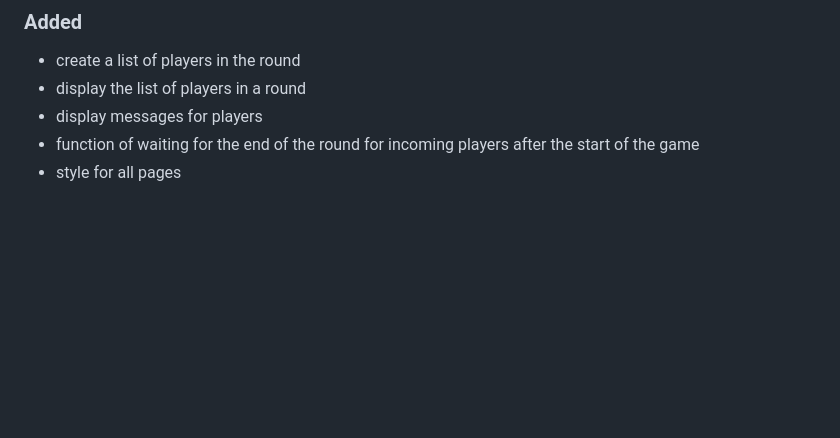
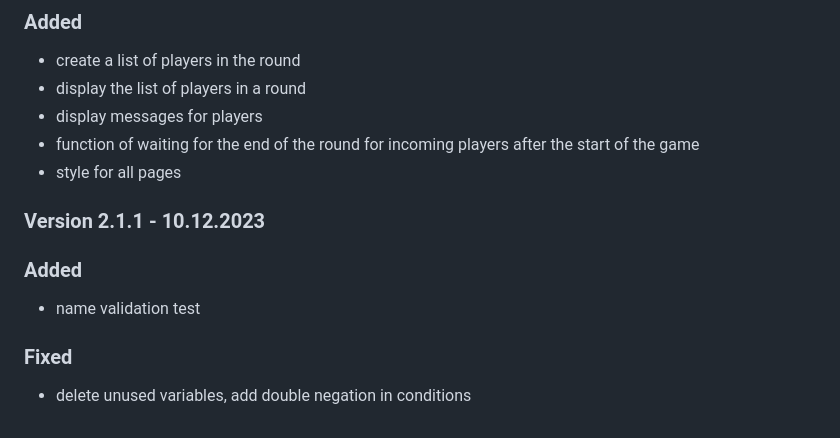
Before and after one commit to sqlzzy/socket-express-server, a Markdown page: CHANGELOG.md, the part around the change. GitHub-like rendering; blank space fills up the shorter version.

Commit message:
Update CHANGELOG.md version 2.1.1

```diff
--- a/CHANGELOG.md
+++ b/CHANGELOG.md
@@ -97,3 +97,13 @@ All notable changes to this project will be documented in this file.
 - display messages for players
 - function of waiting for the end of the round for incoming players after the start of the game
 - style for all pages
+
+### Version 2.1.1 - 10.12.2023
+
+### Added
+
+- name validation test
+
+### Fixed
+
+- delete unused variables, add double negation in conditions
```
